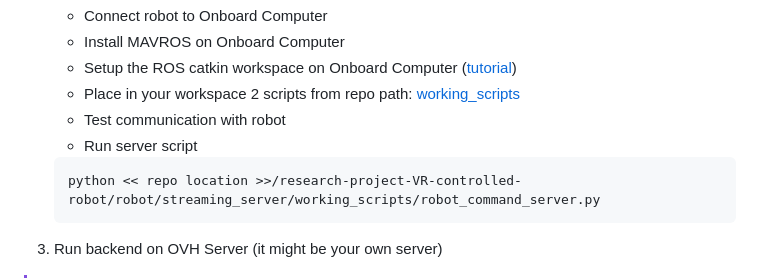
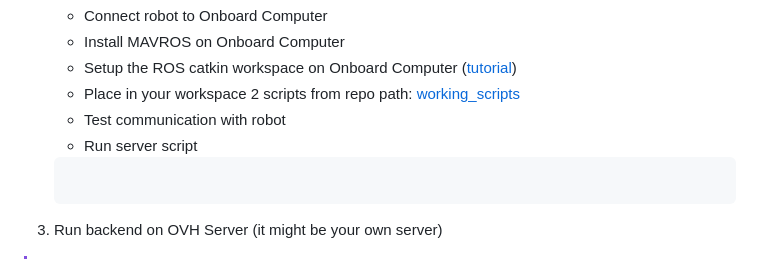
Before and after one commit to quokka-master-team/research-project-VR-controlled-robot, a Markdown page: README.md, the part around the change. Drawn GitHub-style.

Commit message:
Docs basic info

````diff
--- a/README.md
+++ b/README.md
@@ -88,8 +88,7 @@ You can test a communication with Camera Server using **nc** (netcat) tool
     * Place in your workspace 2 scripts from repo path: [working_scripts](robot/streaming_server/working_scripts)
     * Test communication with robot
     * Run server script
-    ```
-    python << repo location >>/research-project-VR-controlled-robot/robot/streaming_server/working_scripts/robot_command_server.py
+    ```<< your workspace path >> /robot_command_server.py
     ```
 
 3. Run backend on OVH Server (it might be your own server)
````
